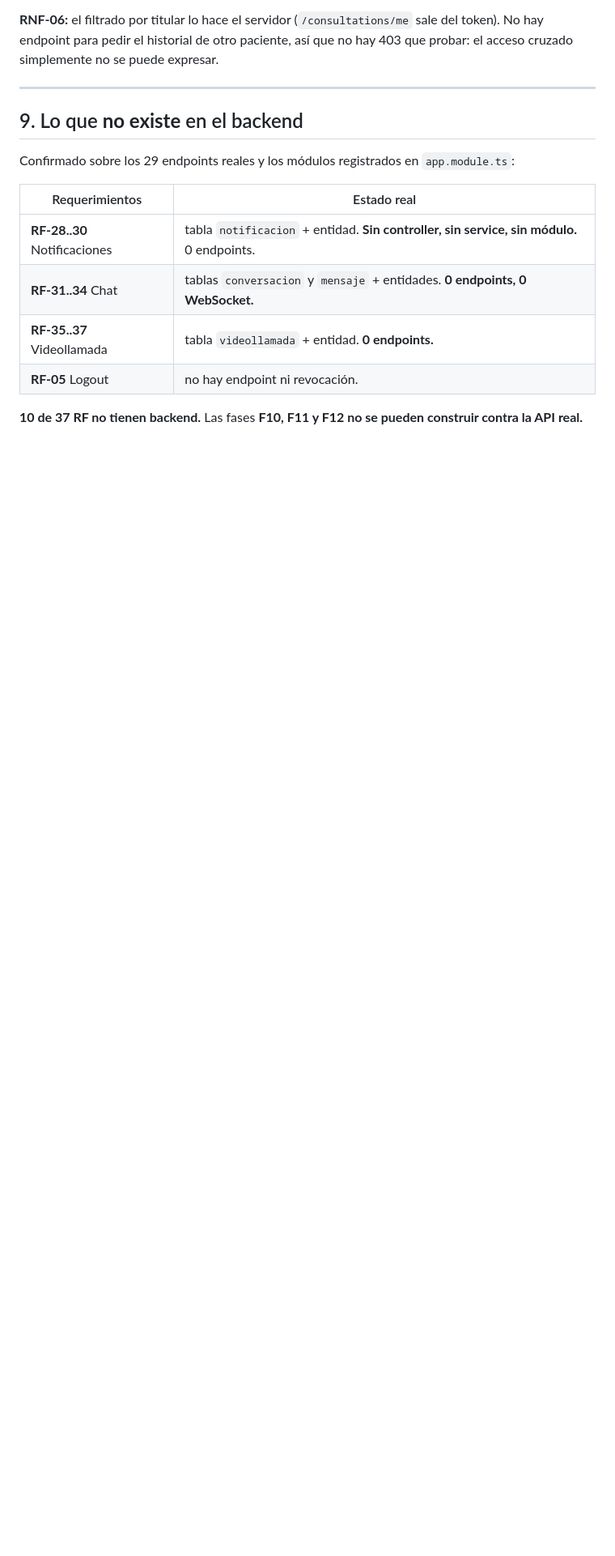
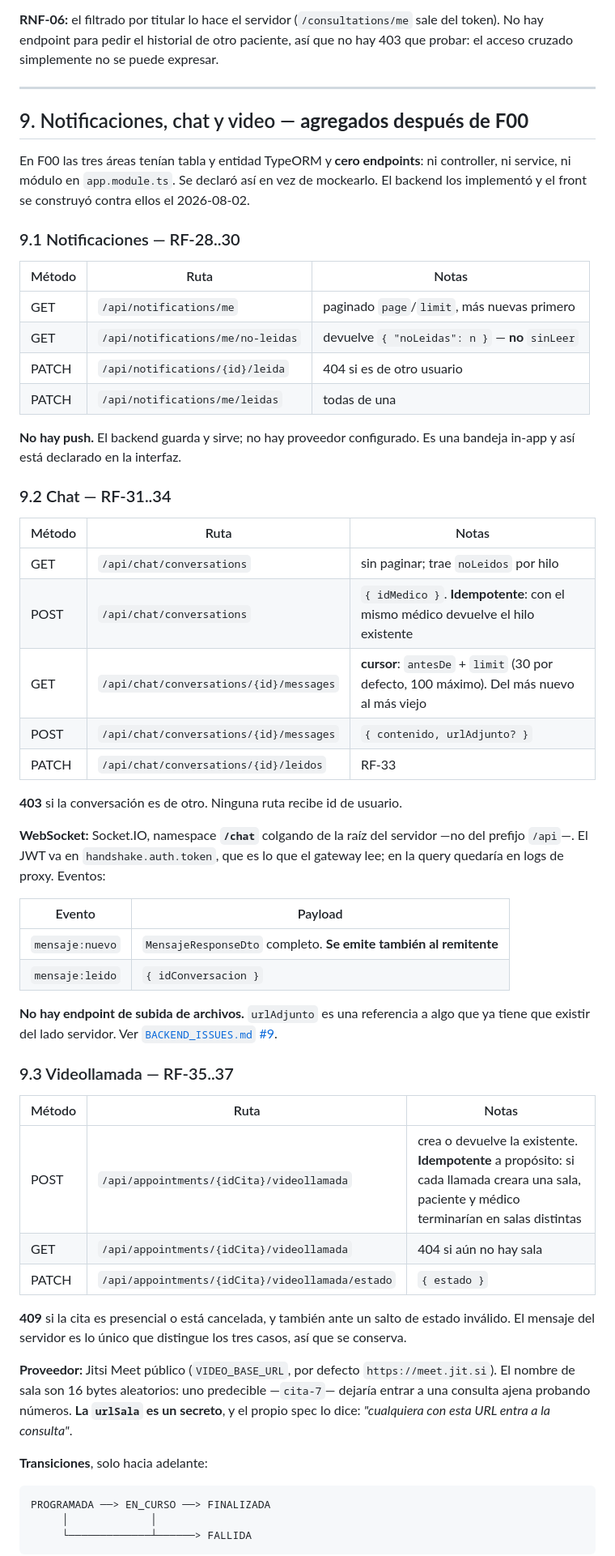
Before and after one commit to ElwinsZorrilla/medical-care-mobileapp, a Markdown page: docs/API_CONTRACT.md, the part around one of its changes. Shown at 81% size. Rendered like a GitHub page; blank space fills up the shorter version.

Commit message:
docs(contrato): registrar los 9 endpoints que el backend agrego
`API_CONTRACT.md` decia "29 endpoints reales" y "0 endpoints, 0 WebSocket"
para chat, notificaciones y video — cierto el 2026-07-30, falso desde que
se implementaron. Un documento que se presenta como verificado contra el
servidor no puede quedar describiendo un servidor que ya no existe.

Se documenta lo que se leyo de back/src/ al construir F10-F12: la
paginacion por cursor del chat, el namespace del socket colgando de la raiz
y no de /api, el JWT en handshake.auth, el eco al propio remitente, la
idempotencia de las dos rutas de creacion y la tabla de transiciones de la
videollamada.

La seccion 9 pasa de "lo que no existe" a lo que hay, y termina con lo que
sigue faltando: RF-05 y RF-34.

````diff
--- a/docs/API_CONTRACT.md
+++ b/docs/API_CONTRACT.md
@@ -294,17 +296,73 @@ que no hay 403 que probar: el acceso cruzado simplemente no se puede expresar.
 
 ---
 
-## 9. Lo que **no existe** en el backend
+## 9. Notificaciones, chat y video — **agregados después de F00**
 
-Confirmado sobre los 29 endpoints reales y los módulos registrados en
-`app.module.ts`:
+En F00 las tres áreas tenían tabla y entidad TypeORM y **cero endpoints**: ni
+controller, ni service, ni módulo en `app.module.ts`. Se declaró así en vez de
+mockearlo. El backend los implementó y el front se construyó contra ellos el
+2026-08-02.
 
-| Requerimientos | Estado real |
+### 9.1 Notificaciones — RF-28..30
+
+| Método | Ruta | Notas |
+|---|---|---|
+| GET | `/api/notifications/me` | paginado `page`/`limit`, más nuevas primero |
+| GET | `/api/notifications/me/no-leidas` | devuelve `{ "noLeidas": n }` — **no** `sinLeer` |
+| PATCH | `/api/notifications/{id}/leida` | 404 si es de otro usuario |
+| PATCH | `/api/notifications/me/leidas` | todas de una |
+
+**No hay push.** El backend guarda y sirve; no hay proveedor configurado. Es
+una bandeja in-app y así está declarado en la interfaz.
+
+### 9.2 Chat — RF-31..34
+
+| Método | Ruta | Notas |
+|---|---|---|
+| GET | `/api/chat/conversations` | sin paginar; trae `noLeidos` por hilo |
+| POST | `/api/chat/conversations` | `{ idMedico }`. **Idempotente**: con el mismo médico devuelve el hilo existente |
+| GET | `/api/chat/conversations/{id}/messages` | **cursor**: `antesDe` + `limit` (30 por defecto, 100 máximo). Del más nuevo al más viejo |
+| POST | `/api/chat/conversations/{id}/messages` | `{ contenido, urlAdjunto? }` |
+| PATCH | `/api/chat/conversations/{id}/leidos` | RF-33 |
+
+**403** si la conversación es de otro. Ninguna ruta recibe id de usuario.
+
+**WebSocket:** Socket.IO, namespace **`/chat`** colgando de la raíz del
+servidor —no del prefijo `/api`—. El JWT va en `handshake.auth.token`, que es
+lo que el gateway lee; en la query quedaría en logs de proxy. Eventos:
+
+| Evento | Payload |
 |---|---|
-| **RF-28..30** Notificaciones | tabla `notificacion` + entidad. **Sin controller, sin service, sin módulo.** 0 endpoints. |
-| **RF-31..34** Chat | tablas `conversacion` y `mensaje` + entidades. **0 endpoints, 0 WebSocket.** |
-| **RF-35..37** Videollamada | tabla `videollamada` + entidad. **0 endpoints.** |
-| **RF-05** Logout | no hay endpoint ni revocación. |
+| `mensaje:nuevo` | `MensajeResponseDto` completo. **Se emite también al remitente** |
+| `mensaje:leido` | `{ idConversacion }` |
 
-**10 de 37 RF no tienen backend.** Las fases **F10, F11 y F12 no se pueden
-construir contra la API real.**
+**No hay endpoint de subida de archivos.** `urlAdjunto` es una referencia a
+algo que ya tiene que existir del lado servidor. Ver
+[`BACKEND_ISSUES.md` #9](BACKEND_ISSUES.md).
+
+### 9.3 Videollamada — RF-35..37
+
+| Método | Ruta | Notas |
+|---|---|---|
+| POST | `/api/appointments/{idCita}/videollamada` | crea o devuelve la existente. **Idempotente** a propósito: si cada llamada creara una sala, paciente y médico terminarían en salas distintas |
+| GET | `/api/appointments/{idCita}/videollamada` | 404 si aún no hay sala |
+| PATCH | `/api/appointments/{idCita}/videollamada/estado` | `{ estado }` |
+
+**409** si la cita es presencial o está cancelada, y también ante un salto de
+estado inválido. El mensaje del servidor es lo único que distingue los tres
+casos, así que se conserva.
+
+**Proveedor:** Jitsi Meet público (`VIDEO_BASE_URL`, por defecto
+`https://meet.jit.si`). El nombre de sala son 16 bytes aleatorios: uno
+predecible —`cita-7`— dejaría entrar a una consulta ajena probando números.
+**La `urlSala` es un secreto**, y el propio spec lo dice: *"cualquiera con
+esta URL entra a la consulta"*.
+
+**Transiciones**, solo hacia adelante:
+
+```
+PROGRAMADA ──> EN_CURSO ──> FINALIZADA
+     │             │
+     └─────────────┴──────> FALLIDA
+```
+
````
Also changed, not shown: other parts of docs/API_CONTRACT.md (+19 -5 lines).
